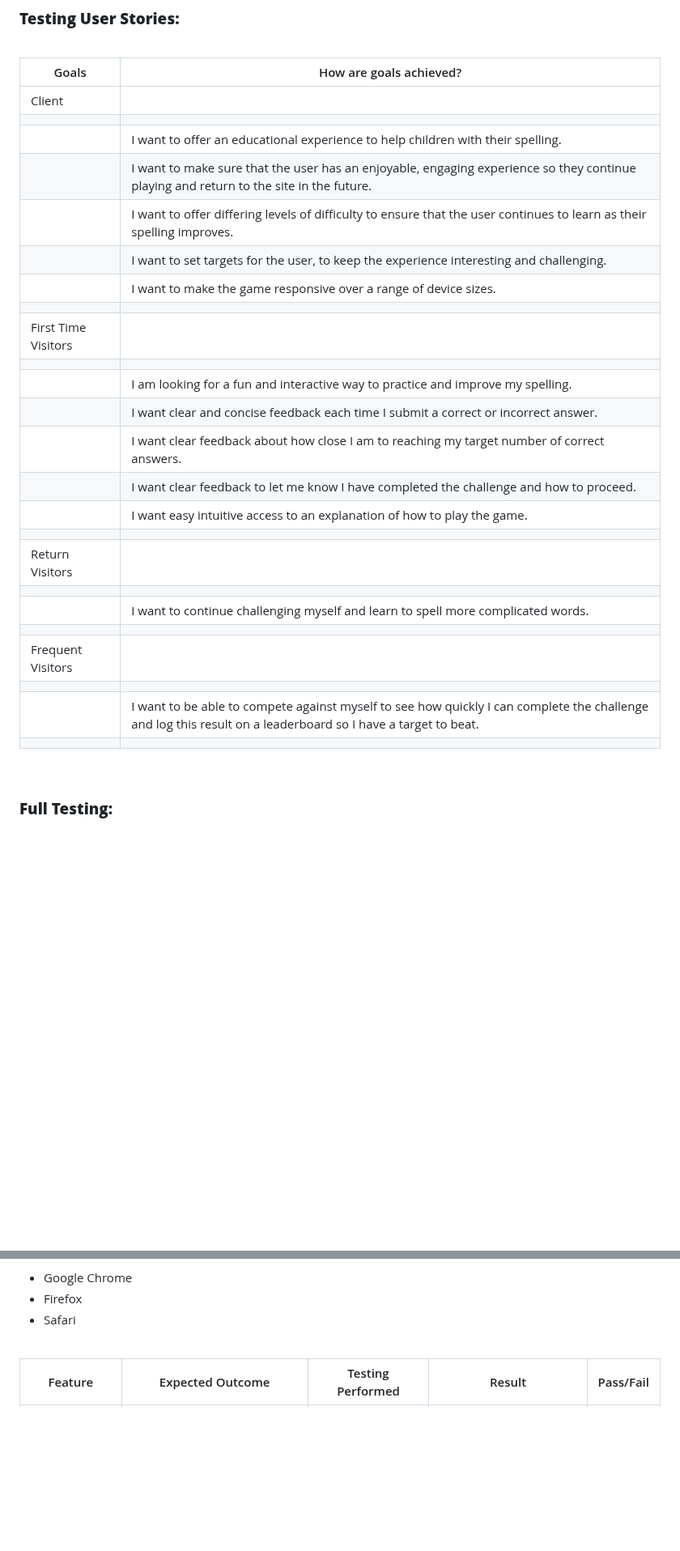
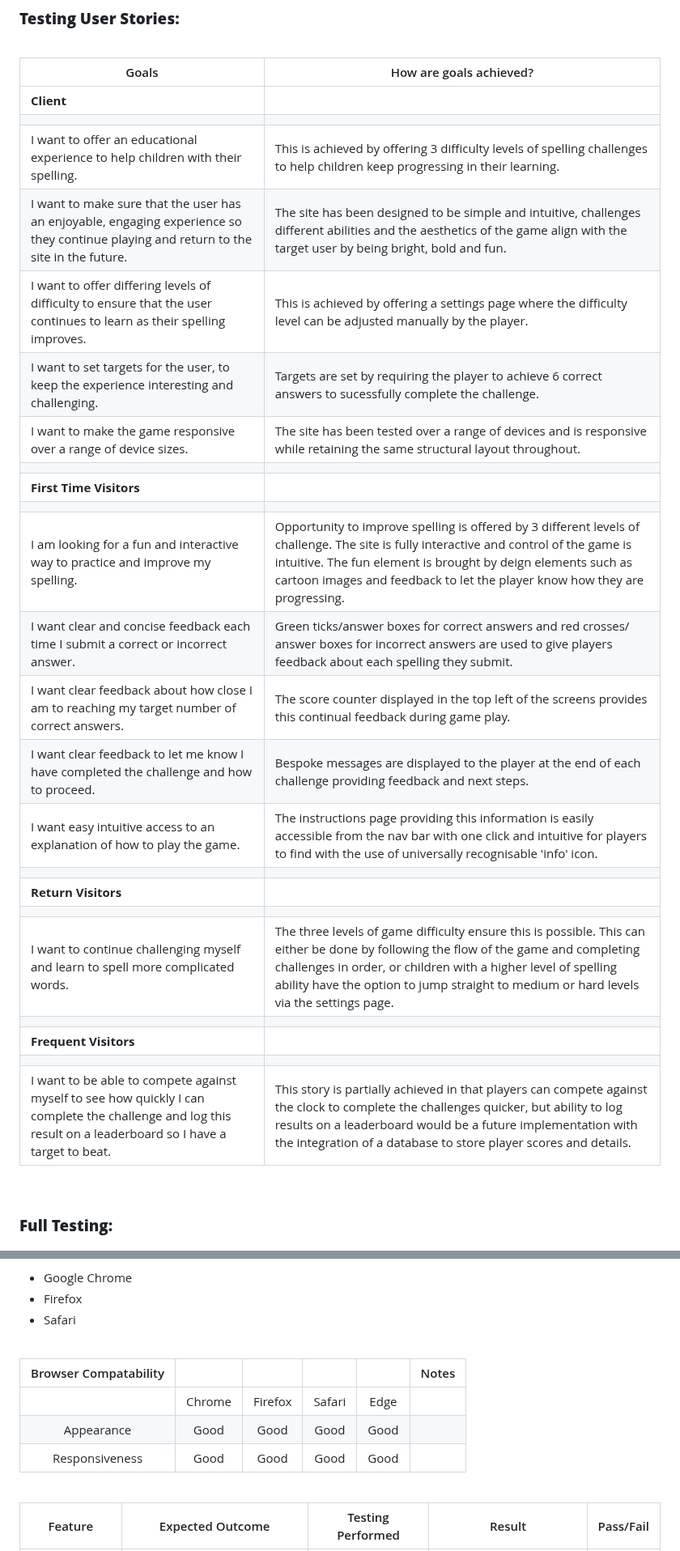
Before and after one commit to rkillickdev/spelling-bee-scramble, a Markdown page: README.md, 2 parts joined by grey strips. Shown at 81% size. Rendered like a GitHub page; blank space fills up the shorter version.

Commit message:
Update user stories testing and responsive design testing

```diff
--- a/README.md
+++ b/README.md
@@ -442,30 +450,29 @@ I have used the [WAVE](https://wave.webaim.org/) tool to evaluate the web access
 
 | Goals | How are goals achieved? |
 | --- | --- |
-| Client |
+| **Client** |
 |        |
-|        | I want to offer an educational experience to help children with their spelling. |
-|        | I want to make sure that the user has an enjoyable, engaging experience so they continue playing and return to the site in the future. |
-|        | I want to offer differing levels of difficulty to ensure that the user continues to learn as their spelling improves.
-|        | I want to set targets for the user, to keep the experience interesting and challenging.
-|        | I want to make the game responsive over a range of device sizes.
+| I want to offer an educational experience to help children with their spelling. | This is achieved by offering 3 difficulty levels of spelling challenges to help children keep progressing in their learning. |
+| I want to make sure that the user has an enjoyable, engaging experience so they continue playing and return to the site in the future. | The site has been designed to be simple and intuitive, challenges different abilities and the aesthetics of the game align with the target user by being bright, bold and fun. |
+| I want to offer differing levels of difficulty to ensure that the user continues to learn as their spelling improves. | This is achieved by offering a settings page where the difficulty level can be adjusted manually by the player. |
+| I want to set targets for the user, to keep the experience interesting and challenging. | Targets are set by requiring the player to achieve 6 correct answers to sucessfully complete the challenge. |
+| I want to make the game responsive over a range of device sizes. | The site has been tested over a range of devices and is responsive while retaining the same structural layout throughout. |
 |        |
-| First Time Visitors |
+| **First Time Visitors** |
 |        |
-|        | I am looking for a fun and interactive way to practice and improve my spelling.
-|        | I want clear and concise feedback each time I submit a correct or incorrect answer.
-|        | I want clear feedback about how close I am to reaching my target number of correct answers.
-|        | I want clear feedback to let me know I have completed the challenge and how to proceed.
-|        | I want easy intuitive access to an explanation of how to play the game.
+| I am looking for a fun and interactive way to practice and improve my spelling. | Opportunity to improve spelling is offered by 3 different levels of challenge.  The site is fully interactive and control of the game is intuitive.  The fun element is brought by deign elements such as cartoon images and feedback to let the player know how they are progressing. |
+| I want clear and concise feedback each time I submit a correct or incorrect answer. | Green ticks/answer boxes for correct answers and red crosses/ answer boxes for incorrect answers are used to give players feedback about each spelling they submit. |
+| I want clear feedback about how close I am to reaching my target number of correct answers. | The score counter displayed in the top left of the screens provides this continual feedback during game play. |
+| I want clear feedback to let me know I have completed the challenge and how to proceed. | Bespoke messages are displayed to the player at the end of each challenge providing feedback and next steps. |
+| I want easy intuitive access to an explanation of how to play the game. | The instructions page providing this information is easily accessible from the nav bar with one click and intuitive for players to find with the use of universally recognisable 'info' icon. |
 |        |
-| Return Visitors |
+| **Return Visitors** |
 |        |
-|        | I want to continue challenging myself and learn to spell more complicated words.
+| I want to continue challenging myself and learn to spell more complicated words. | The three levels of game difficulty ensure this is possible.  This can either be done by following the flow of the game and completing challenges in order, or children with a higher level of spelling ability have the option to jump straight to medium or hard levels via the settings page. |
 |        |
-| Frequent Visitors |
+| **Frequent Visitors** |
 |        |
-|        | I want to be able to compete against myself to see how quickly I can complete the challenge and log this result on a leaderboard so I have a target to beat.
-|        |
+| I want to be able to compete against myself to see how quickly I can complete the challenge and log this result on a leaderboard so I have a target to beat. | This story is partially achieved in that players can compete against the clock to complete the challenges quicker, but ability to log results on a leaderboard would be a future implementation with the integration of a database to store player scores and details. |
 
 <br>
 
@@ -484,6 +491,14 @@ The following browsers were used to test on each device:
 * Google Chrome
 * Firefox
 * Safari
+
+<br>
+
+| Browser Compatability |  |        |            |           | Notes |
+| :---: | :---:  | :---:   | :---:  | :---:| :---: |
+|       | Chrome | Firefox | Safari | Edge |
+| Appearance | Good | Good | Good | Good |
+| Responsiveness | Good | Good | Good | Good |
 
 <br>
 
```
Also changed, not shown: other parts of README.md (+8 -0 lines).
